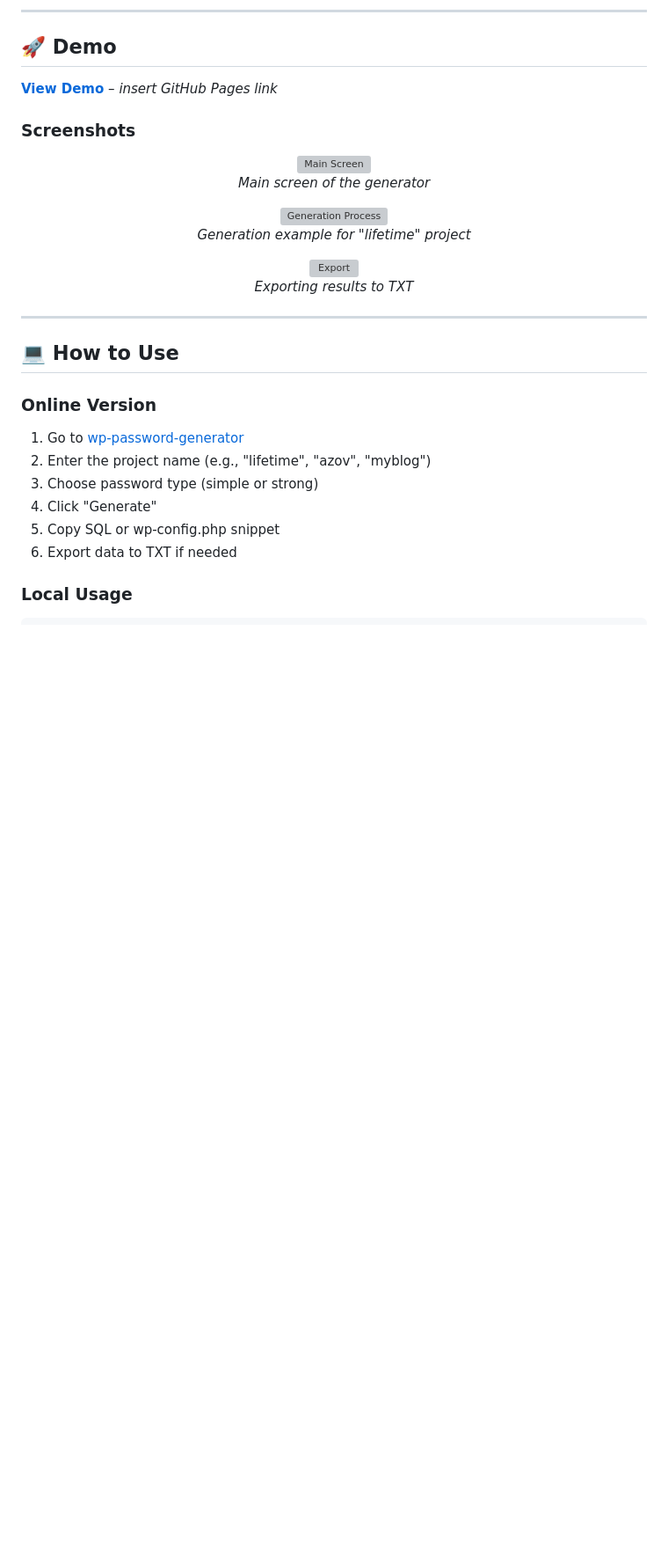
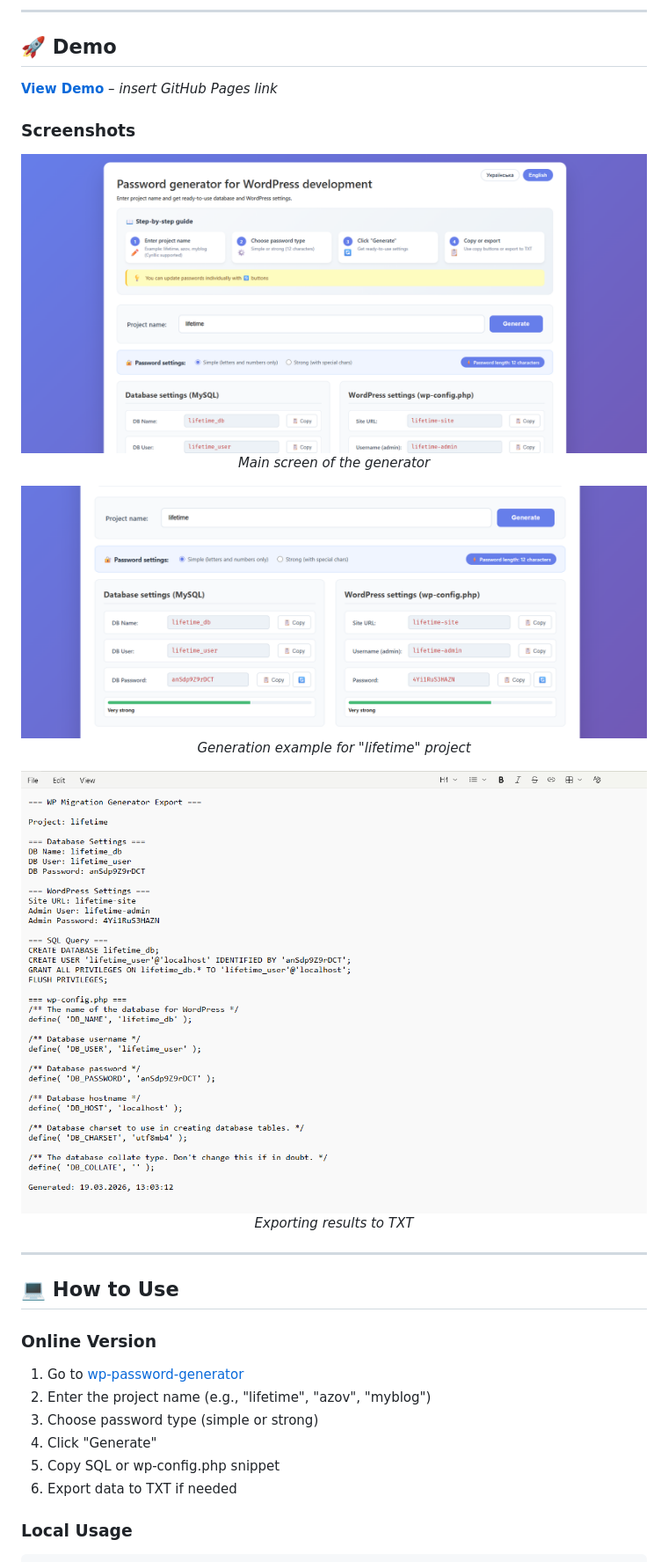
Before and after one commit to ovcharovcoder/wp-password-generator, a Markdown page: README.md, the part around the change. Shown at 88% size. Drawn GitHub-style; blank space fills up the shorter version; grey boxes are pictures that could not be loaded.

```diff
--- a/README.md
+++ b/README.md
@@ -76,13 +76,13 @@ Our generator does this in seconds!
 ### Screenshots
 
 <div align="center">
-  <img src="screenshots/main.png" alt="Main Screen" width="800"/>
+  <img src="screenshots/1.png" alt="Main Screen" width="800"/>
   <p><em>Main screen of the generator</em></p>
 
-  <img src="screenshots/generation.png" alt="Generation Process" width="800"/>
+  <img src="screenshots/2.png" alt="Generation Process" width="800"/>
   <p><em>Generation example for "lifetime" project</em></p>
 
-  <img src="screenshots/export.png" alt="Export" width="800"/>
+  <img src="screenshots/3.png" alt="Export" width="800"/>
   <p><em>Exporting results to TXT</em></p>
 </div>
 
```
